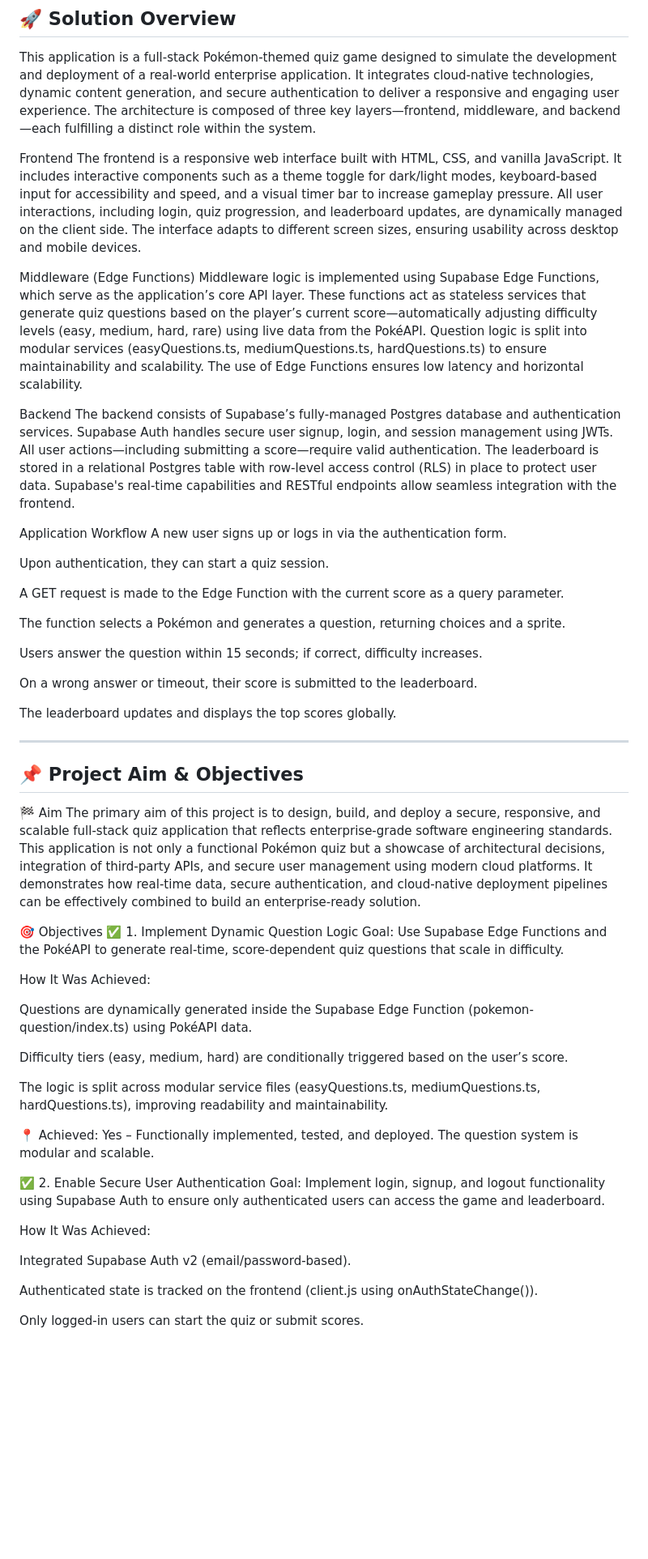
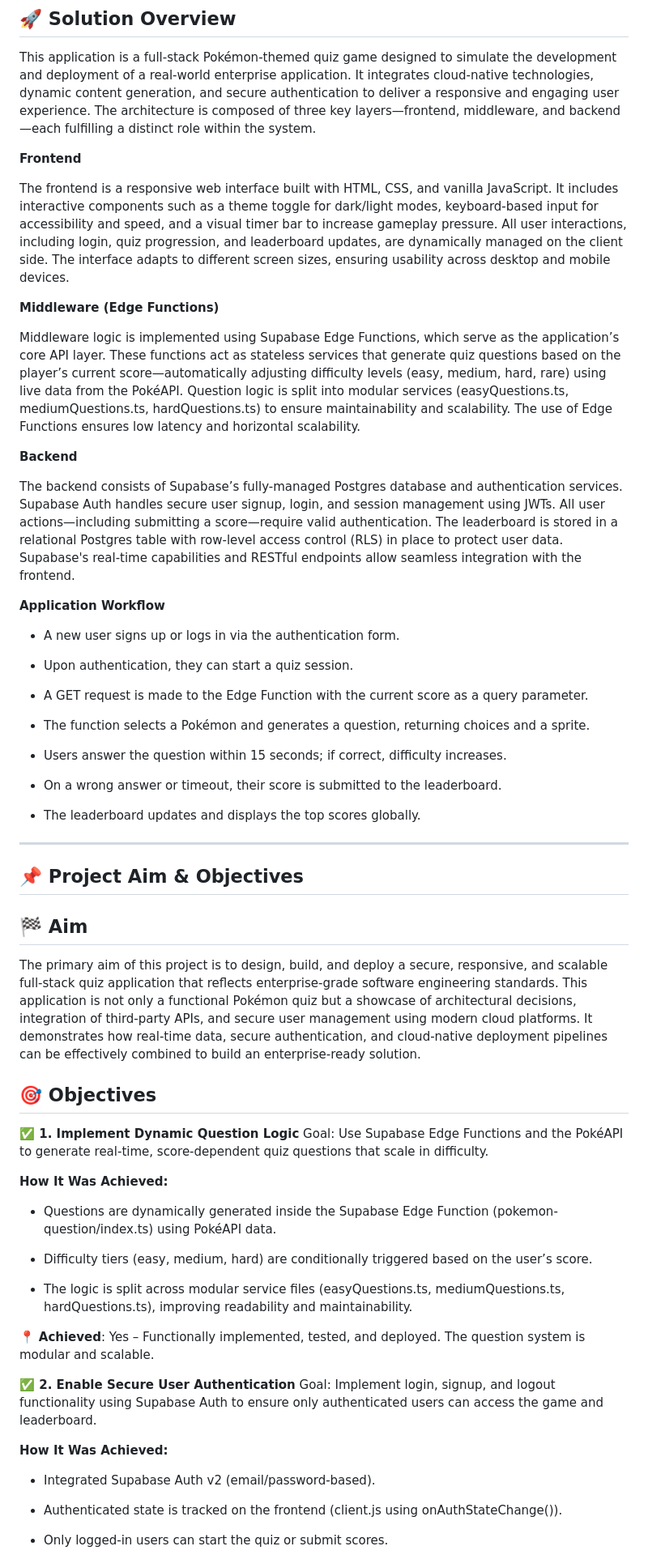
Before and after one commit to Abdul-Ada/Enterprise-Software-Engineering, a Markdown page: README.md, the part around one of its changes. Shown at 81% size. GitHub-like rendering; blank space fills up the shorter version.

```diff
--- a/README.md
+++ b/README.md
@@ -14,59 +14,64 @@ The quiz dynamically fetches data from the public PokéAPI—ensuring each game
 
 This application is a full-stack Pokémon-themed quiz game designed to simulate the development and deployment of a real-world enterprise application. It integrates cloud-native technologies, dynamic content generation, and secure authentication to deliver a responsive and engaging user experience. The architecture is composed of three key layers—frontend, middleware, and backend—each fulfilling a distinct role within the system.
 
-Frontend
+**Frontend**
+
 The frontend is a responsive web interface built with HTML, CSS, and vanilla JavaScript. It includes interactive components such as a theme toggle for dark/light modes, keyboard-based input for accessibility and speed, and a visual timer bar to increase gameplay pressure. All user interactions, including login, quiz progression, and leaderboard updates, are dynamically managed on the client side. The interface adapts to different screen sizes, ensuring usability across desktop and mobile devices.
 
-Middleware (Edge Functions)
+**Middleware (Edge Functions)**
+
 Middleware logic is implemented using Supabase Edge Functions, which serve as the application’s core API layer. These functions act as stateless services that generate quiz questions based on the player’s current score—automatically adjusting difficulty levels (easy, medium, hard, rare) using live data from the PokéAPI. Question logic is split into modular services (easyQuestions.ts, mediumQuestions.ts, hardQuestions.ts) to ensure maintainability and scalability. The use of Edge Functions ensures low latency and horizontal scalability.
 
-Backend
+**Backend**
+
 The backend consists of Supabase’s fully-managed Postgres database and authentication services. Supabase Auth handles secure user signup, login, and session management using JWTs. All user actions—including submitting a score—require valid authentication. The leaderboard is stored in a relational Postgres table with row-level access control (RLS) in place to protect user data. Supabase's real-time capabilities and RESTful endpoints allow seamless integration with the frontend.
 
-Application Workflow
-A new user signs up or logs in via the authentication form.
+**Application Workflow**
 
-Upon authentication, they can start a quiz session.
+- A new user signs up or logs in via the authentication form.
 
-A GET request is made to the Edge Function with the current score as a query parameter.
+- Upon authentication, they can start a quiz session.
 
-The function selects a Pokémon and generates a question, returning choices and a sprite.
+- A GET request is made to the Edge Function with the current score as a query parameter.
 
-Users answer the question within 15 seconds; if correct, difficulty increases.
+- The function selects a Pokémon and generates a question, returning choices and a sprite.
 
-On a wrong answer or timeout, their score is submitted to the leaderboard.
+- Users answer the question within 15 seconds; if correct, difficulty increases.
 
-The leaderboard updates and displays the top scores globally.
+- On a wrong answer or timeout, their score is submitted to the leaderboard.
+
+- The leaderboard updates and displays the top scores globally.
 
 ---
 
 ## 📌 Project Aim & Objectives
 
-🏁 Aim
+## 🏁 Aim
 The primary aim of this project is to design, build, and deploy a secure, responsive, and scalable full-stack quiz application that reflects enterprise-grade software engineering standards. This application is not only a functional Pokémon quiz but a showcase of architectural decisions, integration of third-party APIs, and secure user management using modern cloud platforms. It demonstrates how real-time data, secure authentication, and cloud-native deployment pipelines can be effectively combined to build an enterprise-ready solution.
 
-🎯 Objectives
-✅ 1. Implement Dynamic Question Logic
+## 🎯 Objectives
+
+**✅ 1. Implement Dynamic Question Logic**
 Goal: Use Supabase Edge Functions and the PokéAPI to generate real-time, score-dependent quiz questions that scale in difficulty.
 
-How It Was Achieved:
+**How It Was Achieved:**
 
-Questions are dynamically generated inside the Supabase Edge Function (pokemon-question/index.ts) using PokéAPI data.
+- Questions are dynamically generated inside the Supabase Edge Function (pokemon-question/index.ts) using PokéAPI data.
 
-Difficulty tiers (easy, medium, hard) are conditionally triggered based on the user’s score.
+- Difficulty tiers (easy, medium, hard) are conditionally triggered based on the user’s score.
 
-The logic is split across modular service files (easyQuestions.ts, mediumQuestions.ts, hardQuestions.ts), improving readability and maintainability.
+- The logic is split across modular service files (easyQuestions.ts, mediumQuestions.ts, hardQuestions.ts), improving readability and maintainability.
 
-📍 Achieved: Yes – Functionally implemented, tested, and deployed. The question system is modular and scalable.
+📍 **Achieved**: Yes – Functionally implemented, tested, and deployed. The question system is modular and scalable.
 
-✅ 2. Enable Secure User Authentication
+**✅ 2. Enable Secure User Authentication**
 Goal: Implement login, signup, and logout functionality using Supabase Auth to ensure only authenticated users can access the game and leaderboard.
 
-How It Was Achieved:
+**How It Was Achieved:**
 
-Integrated Supabase Auth v2 (email/password-based).
+- Integrated Supabase Auth v2 (email/password-based).
 
-Authenticated state is tracked on the frontend (client.js using onAuthStateChange()).
+- Authenticated state is tracked on the frontend (client.js using onAuthStateChange()).
 
-Only logged-in users can start the quiz or submit scores.
+- Only logged-in users can start the quiz or submit scores.
 
```
Also changed, not shown: other parts of README.md (+116 -182 lines).
